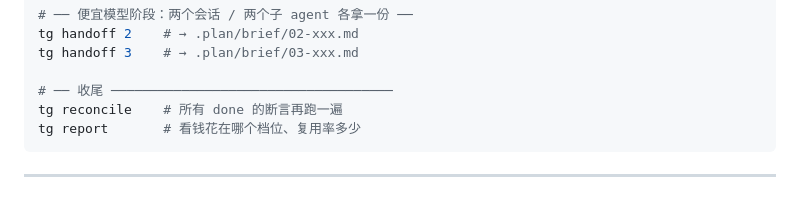
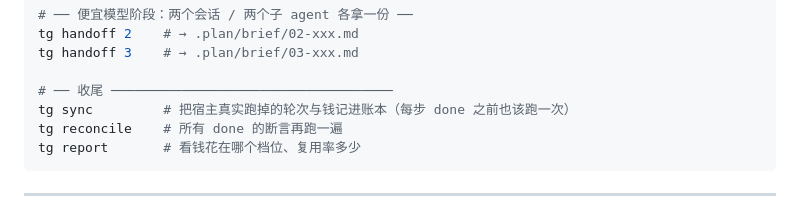
Before and after one commit to Eric2007-sudo/tollgate, a Markdown page: references/handoff.md, the part around the change. Rendered like a GitHub page.

Commit message:
references 收尾三处：标题与例子和新内容对齐
- plan-format.md：「五个位置，一份真相」改成「一份真相，几个伴生文件」（现在是八项）
  计划的寿命表里 init --force 那句补上「不动 sync.json」
- handoff.md：完整一轮的收尾加上 tg sync（每步 done 之前也该跑）

````diff
--- a/references/handoff.md
+++ b/references/handoff.md
@@ -159,6 +159,7 @@ tg handoff 2    # → .plan/brief/02-xxx.md
 tg handoff 3    # → .plan/brief/03-xxx.md
 
 # ── 收尾 ────────────────────────────────────
+tg sync         # 把宿主真实跑掉的轮次与钱记进账本（每步 done 之前也该跑一次）
 tg reconcile    # 所有 done 的断言再跑一遍
 tg report       # 看钱花在哪个档位、复用率多少
 ```
````
Also changed, not shown: references/plan-format.md (+2 -2 lines).
